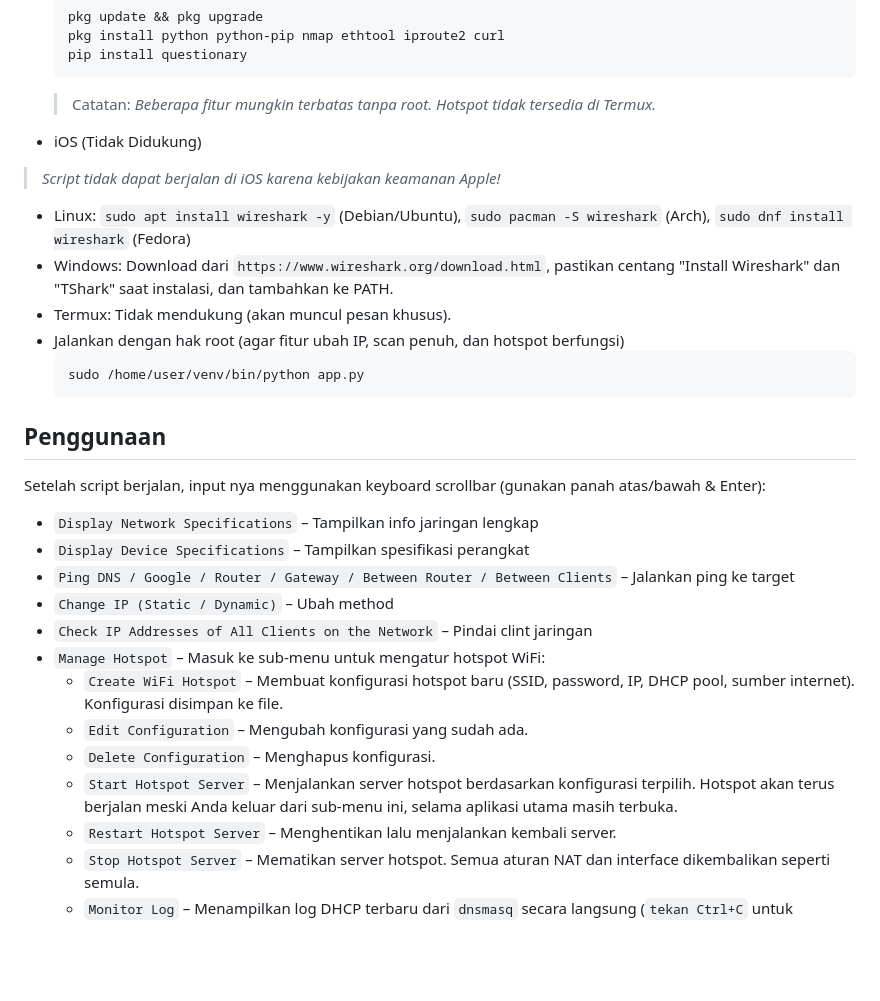
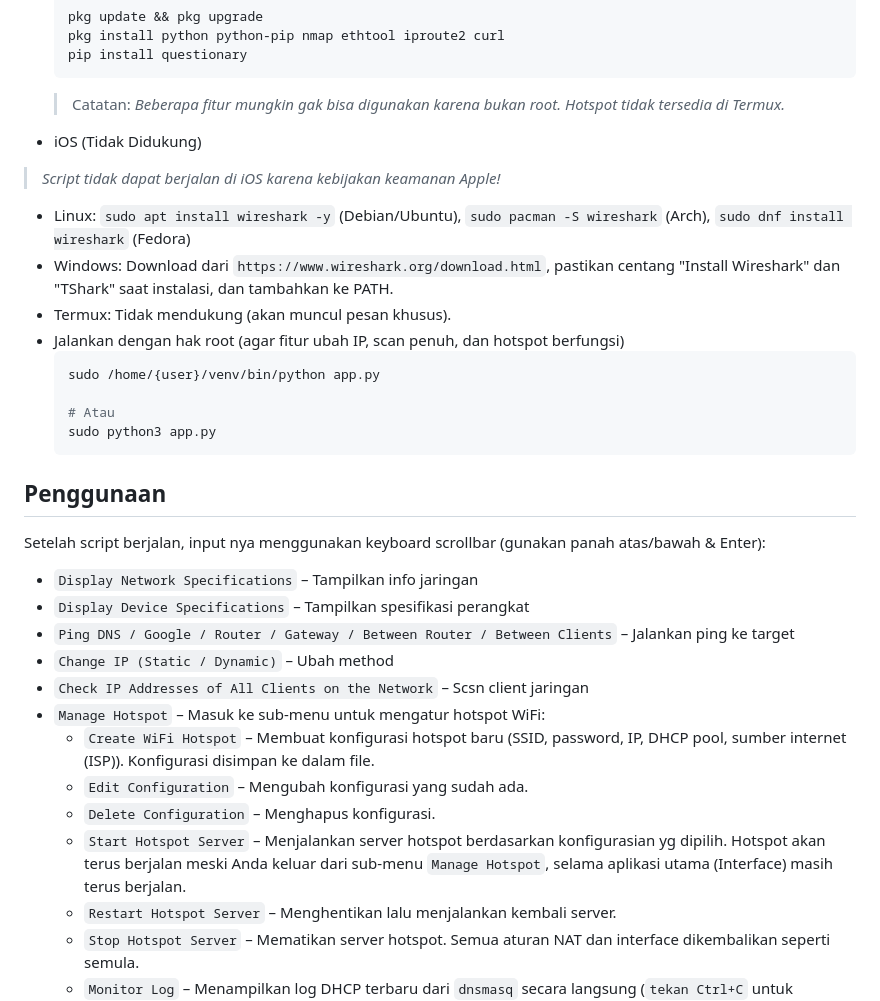
Before and after one commit to neveerlabs/Interface, a Markdown page: README.md, the part around one of its changes. GitHub-like rendering; blank space fills up the shorter version.

````diff
--- a/README.md
+++ b/README.md
@@ -98,7 +98,7 @@ Fokus konfigurasi router MikroTik RB750 / RB941
   pkg install python python-pip nmap ethtool iproute2 curl
   pip install questionary
   ```
-  > Catatan: *Beberapa fitur mungkin terbatas tanpa root. Hotspot tidak tersedia di Termux.*
+  > Catatan: *Beberapa fitur mungkin gak bisa digunakan karena bukan root. Hotspot tidak tersedia di Termux.*
 * iOS (Tidak Didukung)
 > *Script tidak dapat berjalan di iOS karena kebijakan keamanan Apple!*
 * Linux: `sudo apt install wireshark -y` (Debian/Ubuntu), `sudo pacman -S wireshark` (Arch), `sudo dnf install wireshark` (Fedora)
@@ -106,21 +106,24 @@ Fokus konfigurasi router MikroTik RB750 / RB941
 * Termux: Tidak mendukung (akan muncul pesan khusus).
 * Jalankan dengan hak root (agar fitur ubah IP, scan penuh, dan hotspot berfungsi)
   ```bash
-  sudo /home/user/venv/bin/python app.py
+  sudo /home/{user}/venv/bin/python app.py
+
+  # Atau
+  sudo python3 app.py
   ```
 
 ## Penggunaan
 Setelah script berjalan, input nya menggunakan keyboard scrollbar (gunakan panah atas/bawah & Enter):
-* `Display Network Specifications` – Tampilkan info jaringan lengkap
+* `Display Network Specifications` – Tampilkan info jaringan
 * `Display Device Specifications` – Tampilkan spesifikasi perangkat
 * `Ping DNS / Google / Router / Gateway / Between Router / Between Clients` – Jalankan ping ke target
 * `Change IP (Static / Dynamic)` – Ubah method
-* `Check IP Addresses of All Clients on the Network` – Pindai clint jaringan
+* `Check IP Addresses of All Clients on the Network` – Scsn client jaringan
 * `Manage Hotspot` – Masuk ke sub-menu untuk mengatur hotspot WiFi:
-  * `Create WiFi Hotspot` – Membuat konfigurasi hotspot baru (SSID, password, IP, DHCP pool, sumber internet). Konfigurasi disimpan ke file.
+  * `Create WiFi Hotspot` – Membuat konfigurasi hotspot baru (SSID, password, IP, DHCP pool, sumber internet (ISP)). Konfigurasi disimpan ke dalam file.
   * `Edit Configuration` – Mengubah konfigurasi yang sudah ada.
   * `Delete Configuration` – Menghapus konfigurasi.
-  * `Start Hotspot Server` – Menjalankan server hotspot berdasarkan konfigurasi terpilih. Hotspot akan terus berjalan meski Anda keluar dari sub-menu ini, selama aplikasi utama masih terbuka.
+  * `Start Hotspot Server` – Menjalankan server hotspot berdasarkan konfigurasian yg dipilih. Hotspot akan terus berjalan meski Anda keluar dari sub-menu `Manage Hotspot`, selama aplikasi utama (Interface) masih terus berjalan.
   * `Restart Hotspot Server` – Menghentikan lalu menjalankan kembali server.
   * `Stop Hotspot Server` – Mematikan server hotspot. Semua aturan NAT dan interface dikembalikan seperti semula.
   * `Monitor Log` – Menampilkan log DHCP terbaru dari `dnsmasq` secara langsung (`tekan Ctrl+C` untuk kembali).
````
Also changed, not shown: other parts of README.md (+13 -13 lines).
